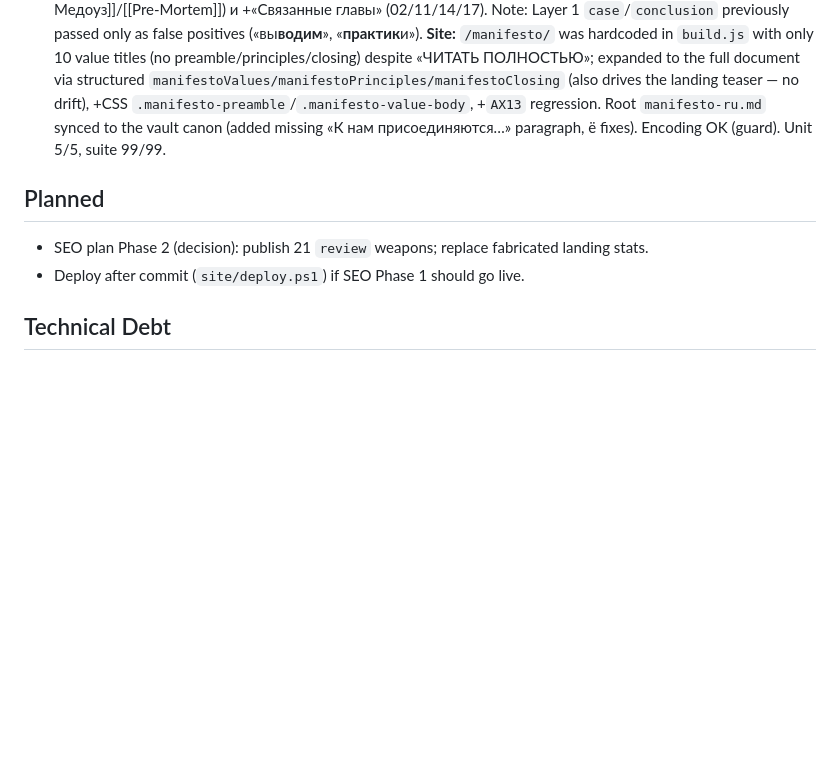
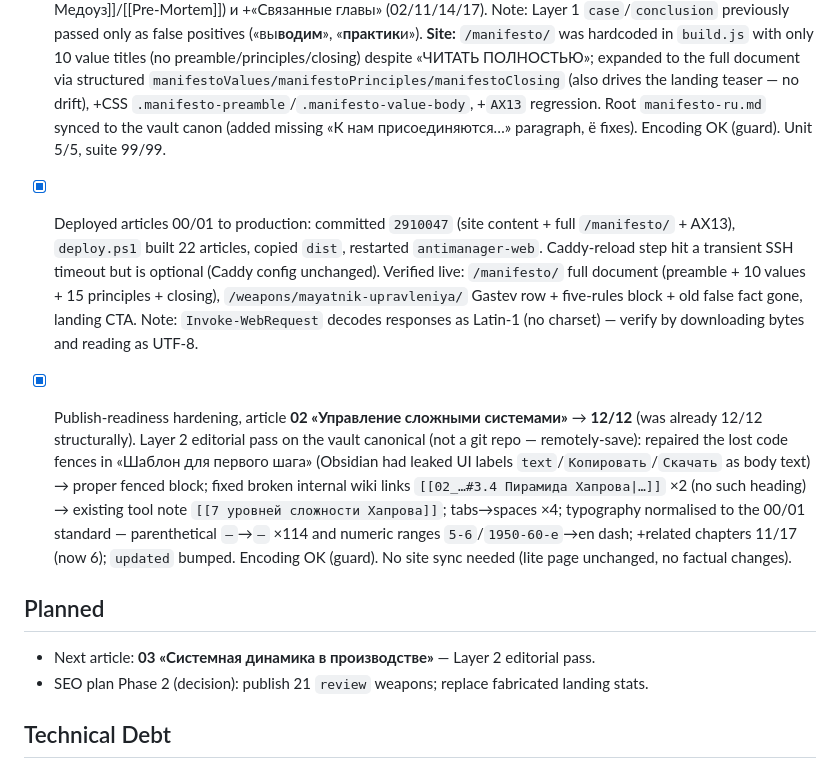
Before and after one commit to AntiManager/AntiManager, a Markdown page: .memory/progress.md, the part around the change. Rendered like a GitHub page; blank space fills up the shorter version.

Commit message:
docs(memory): record 00/01 deploy and article 02 readiness

```diff
--- a/.memory/progress.md
+++ b/.memory/progress.md
@@ -20,9 +20,12 @@
 - [x] Publish-readiness hardening, article-by-article (Layer 2). Article **00 «Маятник управления»** brought to 12/12: fixed 9 factual/attribution errors (Lepanto **1571** + outcome framing; Gastev executed **1939**; misattributed **Jevons** → generic fatigue research; Amazon AI **2014–2017**, not 2024; Hammurabi wage units → gur; Luddites 1810s; Owen 1800), removed folklore numbers (Arsenal «2 hours», «galley a day»), replaced unsourced 76% stress stat, SMART attribution hedged; populated «Связанные инструменты» ([[Цикл PDCA]]/[[Канбан]]/[[Agile]]/[[12 рычагов Медоуз]]), +2 related chapters, labeled the Wells Fargo case; `updated` bumped. Encoding OK (guard). **Site synced** — `site/src/content/00-mayatnik-upravleniya.html` updated: table facts (Venice/Taylor + new Gastev row), widget re-aligned to the source's 4 признака формализации + static «5 принципов деформализации». Build OK, suite 96/96; widget verified in-browser (both result branches, back button).
 - [x] Publish-readiness hardening, article **01 «Manifestum Imperii Rationalis»** → **12/12 READY** (was 7/12 DRAFT). Vault (canonical): valid frontmatter (`tags/status/created/updated/aliases`), title H2 + subtitle, `## Преамбула / 10 ценностей / 15 принципов / Заключение` structure, tabs→spaces, typos («чего то»→«чего-то», «рожденный»→«рождённый»), +«Связанные инструменты» ([[Цикл PDCA]]/[[Канбан]]/[[12 рычагов Медоуз]]/[[Pre-Mortem]]) и +«Связанные главы» (02/11/14/17). Note: Layer 1 `case`/`conclusion` previously passed only as false positives («вы**водим**», «**практик**и»). **Site:** `/manifesto/` was hardcoded in `build.js` with only 10 value titles (no preamble/principles/closing) despite «ЧИТАТЬ ПОЛНОСТЬЮ»; expanded to the full document via structured `manifestoValues/manifestoPrinciples/manifestoClosing` (also drives the landing teaser — no drift), +CSS `.manifesto-preamble`/`.manifesto-value-body`, +`AX13` regression. Root `manifesto-ru.md` synced to the vault canon (added missing «К нам присоединяются…» paragraph, ё fixes). Encoding OK (guard). Unit 5/5, suite 99/99.
 
+- [x] Deployed articles 00/01 to production: committed `2910047` (site content + full `/manifesto/` + AX13), `deploy.ps1` built 22 articles, copied `dist`, restarted `antimanager-web`. Caddy-reload step hit a transient SSH timeout but is optional (Caddy config unchanged). Verified live: `/manifesto/` full document (preamble + 10 values + 15 principles + closing), `/weapons/mayatnik-upravleniya/` Gastev row + five-rules block + old false fact gone, landing CTA. Note: `Invoke-WebRequest` decodes responses as Latin-1 (no charset) — verify by downloading bytes and reading as UTF-8.
+- [x] Publish-readiness hardening, article **02 «Управление сложными системами»** → **12/12** (was already 12/12 structurally). Layer 2 editorial pass on the vault canonical (not a git repo — remotely-save): repaired the lost code fences in «Шаблон для первого шага» (Obsidian had leaked UI labels `text`/`Копировать`/`Скачать` as body text) → proper fenced block; fixed broken internal wiki links `[[02_…#3.4 Пирамида Хапрова|…]]` ×2 (no such heading) → existing tool note `[[7 уровней сложности Хапрова]]`; tabs→spaces ×4; typography normalised to the 00/01 standard — parenthetical `–`→`—` ×114 and numeric ranges `5-6`/`1950-60-е`→en dash; +related chapters 11/17 (now 6); `updated` bumped. Encoding OK (guard). No site sync needed (lite page unchanged, no factual changes).
+
 ## Planned
+- Next article: **03 «Системная динамика в производстве»** — Layer 2 editorial pass.
 - SEO plan Phase 2 (decision): publish 21 `review` weapons; replace fabricated landing stats.
-- Deploy after commit (`site/deploy.ps1`) if SEO Phase 1 should go live.
 
 ## Technical Debt
 - **GitVerse token** embedded in `.git/config` `origin.pushurl` (plaintext credential) — rotate + move to credential helper/SSH. Not a repo file.
```
Also changed, not shown: .memory/active_context.md (+10 -9 lines).
